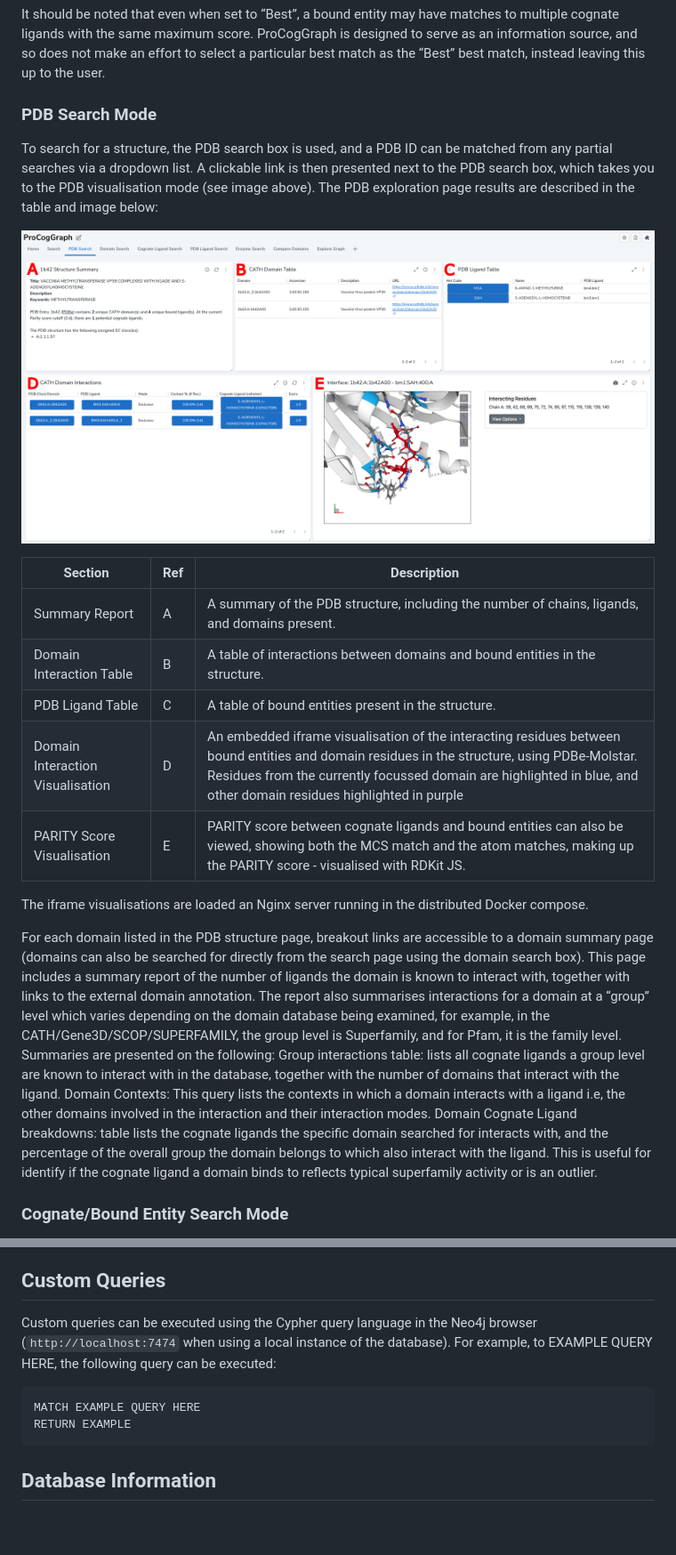
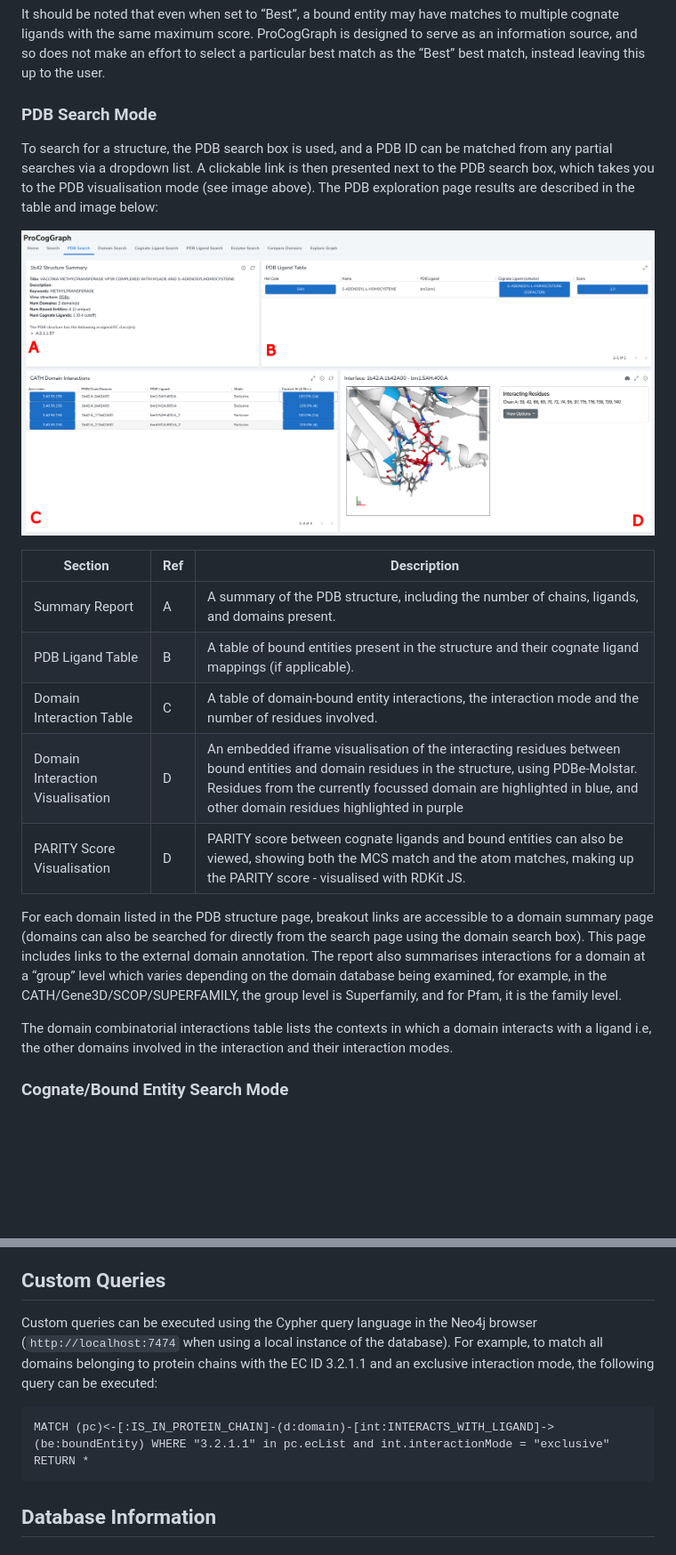
Before and after one commit to Bashton-Lab/ProCogGraph, a Markdown page: README.md, 2 parts joined by grey strips. Shown: that part at 89% size. GitHub-like rendering; pictures changed too: images/procoggraph_dashboard_pdb_view_formatted.png; blank space fills up the shorter version.

Commit message:
update images and readme

````diff
--- a/README.md
+++ b/README.md
@@ -108,6 +124,8 @@ When filtering cognate ligand matches in the database, users can select All, Bes
 
 It should be noted that even when set to “Best”, a bound entity may have matches to multiple cognate ligands with the same maximum score. ProCogGraph is designed to serve as an information source, and so does not make an effort to select a particular best match as the “Best” best match, instead leaving this up to the user.
 
+
+
 ### PDB Search Mode
 
 To search for a structure, the PDB search box is used, and a PDB ID can be matched from any partial searches via a dropdown list. A clickable link is then presented next to the PDB search box, which takes you to the PDB visualisation mode (see image above). The PDB exploration page results are described in the table and image below:
@@ -117,17 +135,14 @@ To search for a structure, the PDB search box is used, and a PDB ID can be match
 | Section | Ref | Description |
 | ---- | ---- | ---- |
 | Summary Report | A | A summary of the PDB structure, including the number of chains, ligands, and domains present. |
-| Domain Interaction Table | B | A table of interactions between domains and bound entities in the structure. |
-| PDB Ligand Table | C | A table of bound entities present in the structure. |
+| PDB Ligand Table | B | A table of bound entities present in the structure and their cognate ligand mappings (if applicable). |
+| Domain Interaction Table | C | A table of domain-bound entity interactions, the interaction mode and the number of residues involved. |
 | Domain Interaction Visualisation | D | An embedded iframe visualisation of the interacting residues between bound entities and domain residues in the structure,  using PDBe-Molstar. Residues from the currently focussed domain are highlighted in blue, and other domain residues highlighted in purple |
-| PARITY Score Visualisation | E | PARITY score between cognate ligands and bound entities can also be viewed, showing both the MCS match and the atom matches, making up the PARITY score - visualised with RDKit JS. |
+| PARITY Score Visualisation | D | PARITY score between cognate ligands and bound entities can also be viewed, showing both the MCS match and the atom matches, making up the PARITY score - visualised with RDKit JS. |
 
-The iframe visualisations are loaded an Nginx server running in the distributed Docker compose.
+For each domain listed in the PDB structure page, breakout links are accessible to a domain summary page (domains can also be searched for directly from the search page using the domain search box). This page includes links to the external domain annotation. The report also summarises interactions for a domain at a “group” level which varies depending on the domain database being examined, for example, in the CATH/Gene3D/SCOP/SUPERFAMILY, the group level is Superfamily, and for Pfam, it is the family level.
 
-For each domain listed in the PDB structure page, breakout links are accessible to a domain summary page (domains can also be searched for directly from the search page using the domain search box). This page includes a summary report of the number of ligands the domain is known to interact with, together with links to the external domain annotation. The report also summarises interactions for a domain at a “group” level which varies depending on the domain database being examined, for example, in the CATH/Gene3D/SCOP/SUPERFAMILY, the group level is Superfamily, and for Pfam, it is the family level. Summaries are presented on the following:
-Group interactions table: lists all cognate ligands a group level are known to interact with in the database, together with the number of domains that interact with the ligand.
-Domain Contexts: This query lists the contexts in which a domain interacts with a ligand i.e, the other domains involved in the interaction and their interaction modes.
-Domain Cognate Ligand breakdowns: table lists the cognate ligands the specific domain searched for interacts with, and the percentage of the overall group the domain belongs to which also interact with the ligand. This is useful for identify if the cognate ligand a domain binds to reflects typical superfamily activity or is an outlier.
+The domain combinatorial interactions table lists the contexts in which a domain interacts with a ligand i.e, the other domains involved in the interaction and their interaction modes.
 
 ### Cognate/Bound Entity Search Mode
 
@@ -140,11 +155,11 @@ Every result presented in ProCogDash is generated using a Cypher query, which ar
 
 ## Custom Queries
 
-Custom queries can be executed using the Cypher query language in the Neo4j browser (`http://localhost:7474` when using a local instance of the database). For example, to EXAMPLE QUERY HERE, the following query can be executed:
+Custom queries can be executed using the Cypher query language in the Neo4j browser (`http://localhost:7474` when using a local instance of the database). For example, to match all domains belonging to protein chains with the EC ID 3.2.1.1 and an exclusive interaction mode, the following query can be executed:
 
 ``` cypher
-MATCH EXAMPLE QUERY HERE
-RETURN EXAMPLE
+MATCH (pc)<-[:IS_IN_PROTEIN_CHAIN]-(d:domain)-[int:INTERACTS_WITH_LIGAND]->(be:boundEntity) WHERE "3.2.1.1" in pc.ecList and int.interactionMode = "exclusive"
+RETURN *
 ```
 
 ## Database Information
````
Also changed, not shown: other parts of README.md (+19 -5 lines), images/ProCogGraphSchemaLatest_schema.png (deleted), images/ProCogGraphSchema_schema.png (added), 2 other files.
